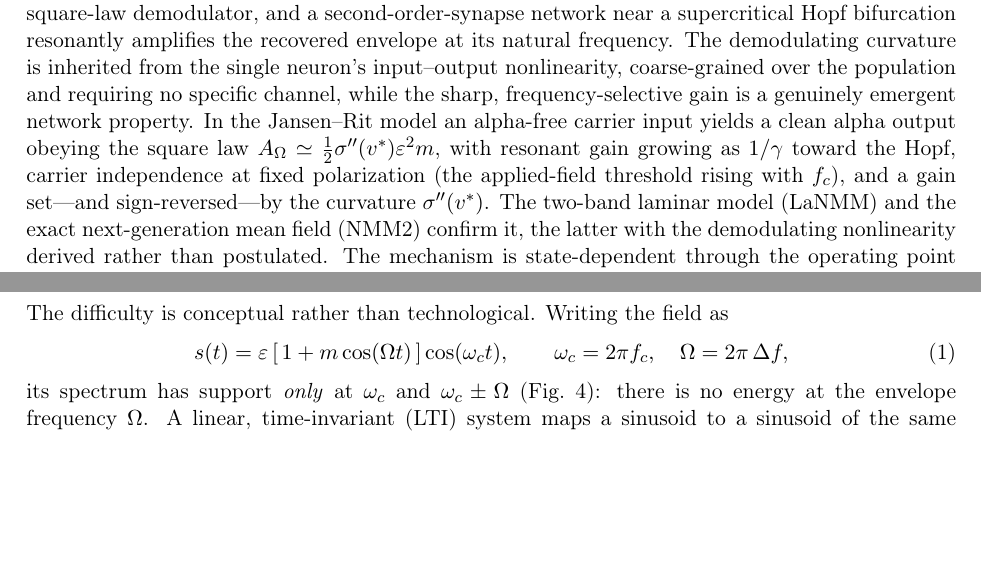
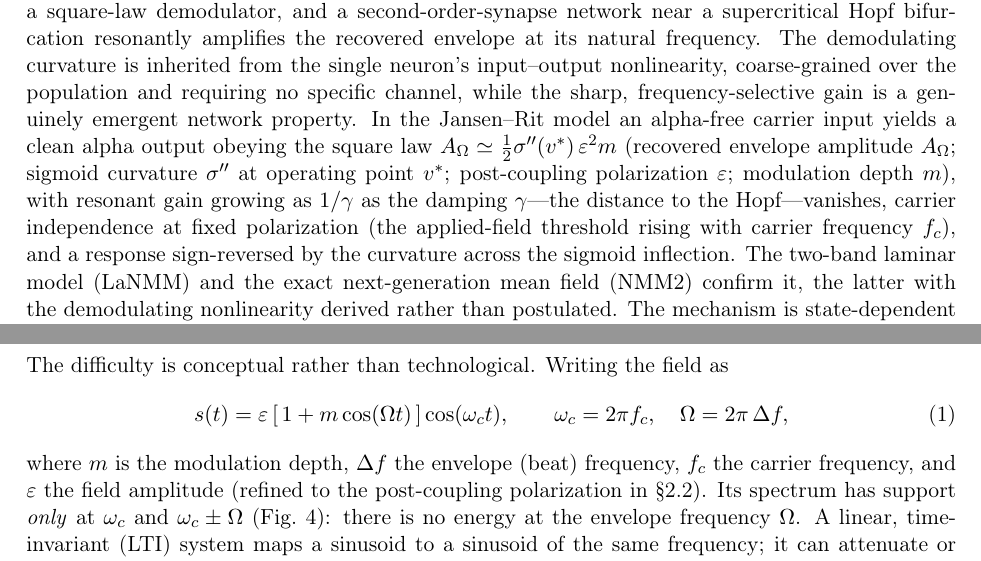
Before and after one commit to giulioruffini/TI-demodulation-paper, a LaTeX document (TN0484_envelope_demodulation.tex): two parts of pages 1 and 3 of 23, joined at a grey line, cut so that both start at the same text, the shorter picture padded with empty space. Compiled offline with pdfLaTeX.

Commit message:
Define symbols at first use (abstract gamma, A_Omega, eps, m, v*, f_c; Eq. am gloss)
Abstract now self-defines every symbol in the square law and the 1/gamma gain
(gamma = damping, distance to the Hopf). Eq. (am) names m, Delta f, f_c, epsilon
at the point of introduction.

Co-Authored-By: Claude Opus 4.8 (1M context) <noreply@anthropic.com>

```diff
--- a/TN0484_envelope_demodulation.tex
+++ b/TN0484_envelope_demodulation.tex
@@ -65,10 +65,13 @@ The demodulating curvature is inherited from the single neuron's input--output
 nonlinearity, coarse-grained over the population and requiring no specific channel,
 while the sharp, frequency-selective gain is a genuinely emergent network property.
 In the Jansen--Rit model an alpha-free carrier input yields a clean alpha output
-obeying the square law $A_\Omega\simeq\half\Sig''(v^*)\varepsilon^2 m$, with
-resonant gain growing as $1/\gamma$ toward the Hopf, carrier independence at fixed
-polarization (the applied-field threshold rising with $f_c$), and a gain set---and
-sign-reversed---by the curvature $\Sig''(v^*)$. The two-band laminar model (LaNMM)
+obeying the square law $A_\Omega\simeq\half\Sig''(v^*)\,\varepsilon^2 m$ (recovered
+envelope amplitude $A_\Omega$; sigmoid curvature $\Sig''$ at operating point $v^*$;
+post-coupling polarization $\varepsilon$; modulation depth $m$), with resonant gain
+growing as $1/\gamma$ as the damping $\gamma$---the distance to the Hopf---vanishes,
+carrier independence at fixed polarization (the applied-field threshold rising with
+carrier frequency $f_c$), and a response sign-reversed by the curvature across the
+sigmoid inflection. The two-band laminar model (LaNMM)
 and the exact next-generation mean field (NMM2) confirm it, the latter with the
 demodulating nonlinearity derived rather than postulated. The mechanism is state-dependent through the
 operating point (PEIX) and connects TI to cross-frequency coupling and
@@ -100,7 +103,10 @@ s(t)=\varepsilon\,[\,1+m\cos(\Omega t)\,]\cos(\omega_c t),\qquad
 \omega_c=2\pi f_c,\quad \Omega=2\pi\,\Delta f ,
 \label{eq:am}
 \end{equation}
-its spectrum has support \emph{only} at $\omega_c$ and $\omega_c\pm\Omega$
+where $m$ is the modulation depth, $\Delta f$ the envelope (beat) frequency, $f_c$
+the carrier frequency, and $\varepsilon$ the field amplitude (refined to the
+post-coupling polarization in \S\ref{sec:coupling}). Its spectrum has support
+\emph{only} at $\omega_c$ and $\omega_c\pm\Omega$
 (Fig.~\ref{fig:demod}): there is no energy at the envelope frequency $\Omega$. A
 linear, time-invariant (LTI) system maps a sinusoid to a sinusoid of the same
 frequency; it can attenuate or phase-shift the three carrier lines but can
```
Also changed, not shown: TN0484_envelope_demodulation.pdf.
